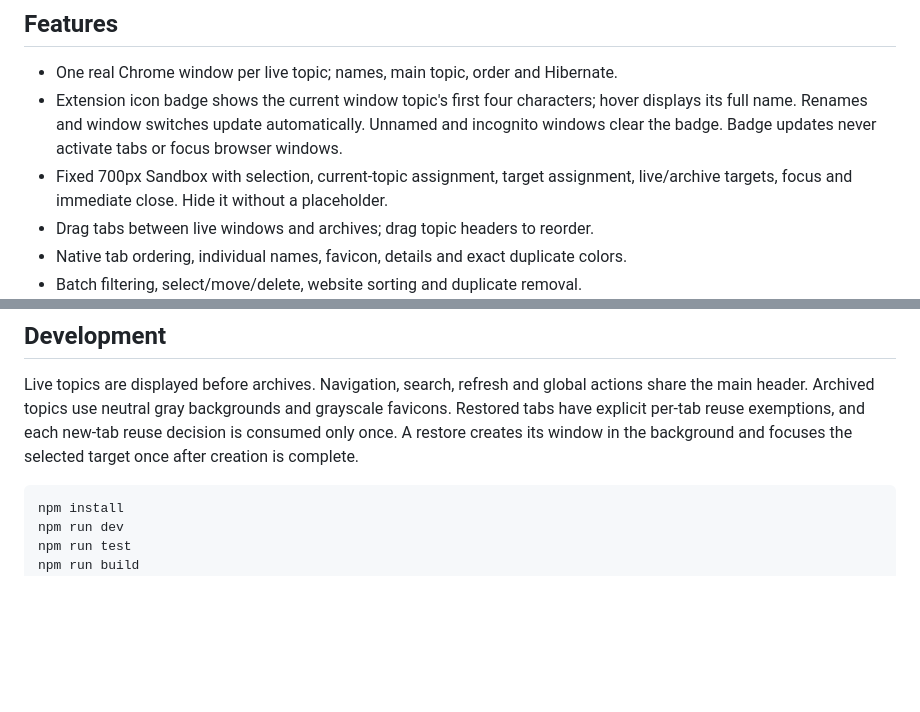
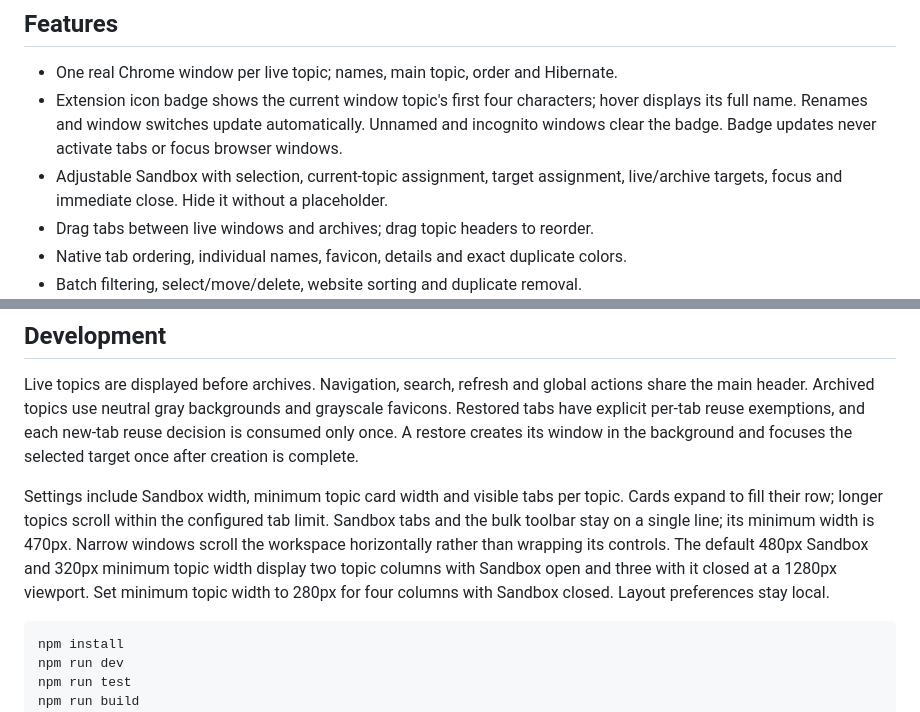
Before and after one commit to haytham-xu/tab_manager, a Markdown page: README.md, 2 parts joined by grey strips. GitHub-like rendering; blank space fills up the shorter version.

````diff
--- a/README.md
+++ b/README.md
@@ -31,7 +41,7 @@ load the project root: the compiled service worker and pages live in `dist`.
 	hover displays its full name. Renames and window switches update automatically.
 	Unnamed and incognito windows clear the badge. Badge updates never activate tabs
 	or focus browser windows.
-- Fixed 700px Sandbox with selection, current-topic assignment, target assignment,
+- Adjustable Sandbox with selection, current-topic assignment, target assignment,
 	live/archive targets, focus and immediate close. Hide it without a placeholder.
 - Drag tabs between live windows and archives; drag topic headers to reorder.
 - Native tab ordering, individual names, favicon, details and exact duplicate colors.
@@ -81,6 +91,14 @@ grayscale favicons. Restored tabs have explicit per-tab reuse exemptions, and ea
 new-tab reuse decision is consumed only once. A restore creates its window in the
 background and focuses the selected target once after creation is complete.
 
+Settings include Sandbox width, minimum topic card width and visible tabs per topic.
+Cards expand to fill their row; longer topics scroll within the configured tab limit.
+Sandbox tabs and the bulk toolbar stay on a single line; its minimum width is 470px.
+Narrow windows scroll the workspace horizontally rather than wrapping its controls.
+The default 480px Sandbox and 320px minimum topic width display two topic columns
+with Sandbox open and three with it closed at a 1280px viewport. Set minimum topic
+width to 280px for four columns with Sandbox closed. Layout preferences stay local.
+
 ```sh
 npm install
 npm run dev
````
Also changed, not shown: other parts of README.md (+10 -0 lines), docs/screenshots/sandbox-off.png (added), docs/screenshots/sandbox-on.png (added), 6 other files.
